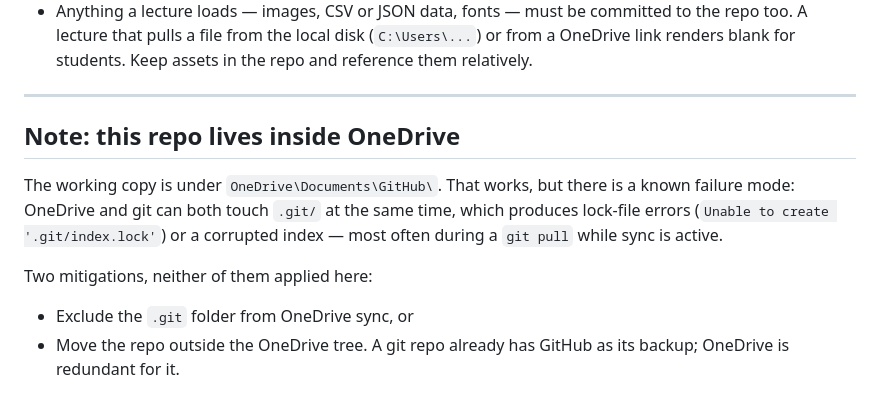
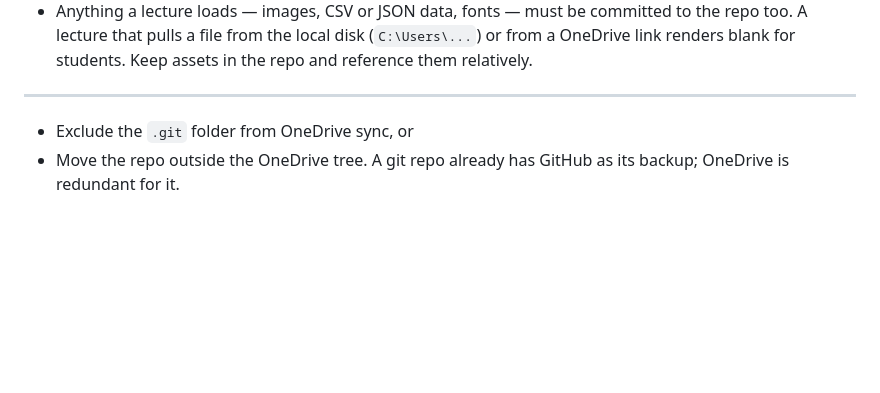
Before and after one commit to dglosser/Self_Guided_Lectures_170, a Markdown page: README.md, the part around the change. GitHub-like rendering; blank space fills up the shorter version.

Commit message:
Delete OneDrive sync note from README
Removed note about OneDrive sync issues with git.

```diff
--- a/README.md
+++ b/README.md
@@ -131,14 +131,7 @@ If this repo is (or becomes) a GitHub Pages site:
 
 ---
 
-## Note: this repo lives inside OneDrive
 
-The working copy is under `OneDrive\Documents\GitHub\`. That works, but there is
-a known failure mode: OneDrive and git can both touch `.git/` at the same time,
-which produces lock-file errors (`Unable to create '.git/index.lock'`) or a
-corrupted index — most often during a `git pull` while sync is active.
-
-Two mitigations, neither of them applied here:
 
 - Exclude the `.git` folder from OneDrive sync, or
 - Move the repo outside the OneDrive tree. A git repo already has GitHub as its
```
